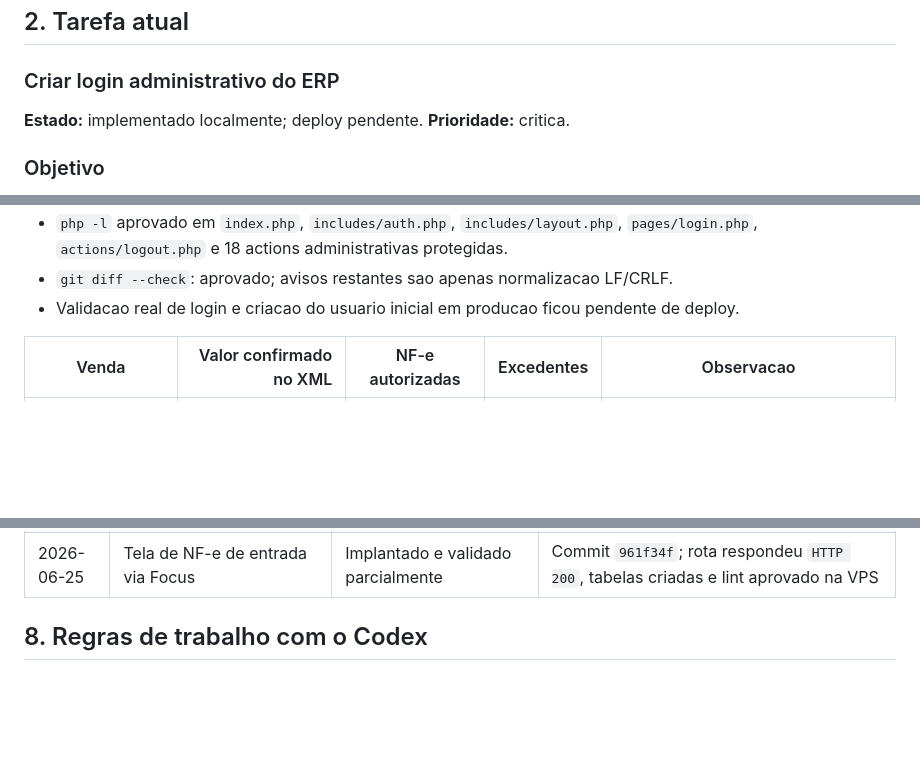
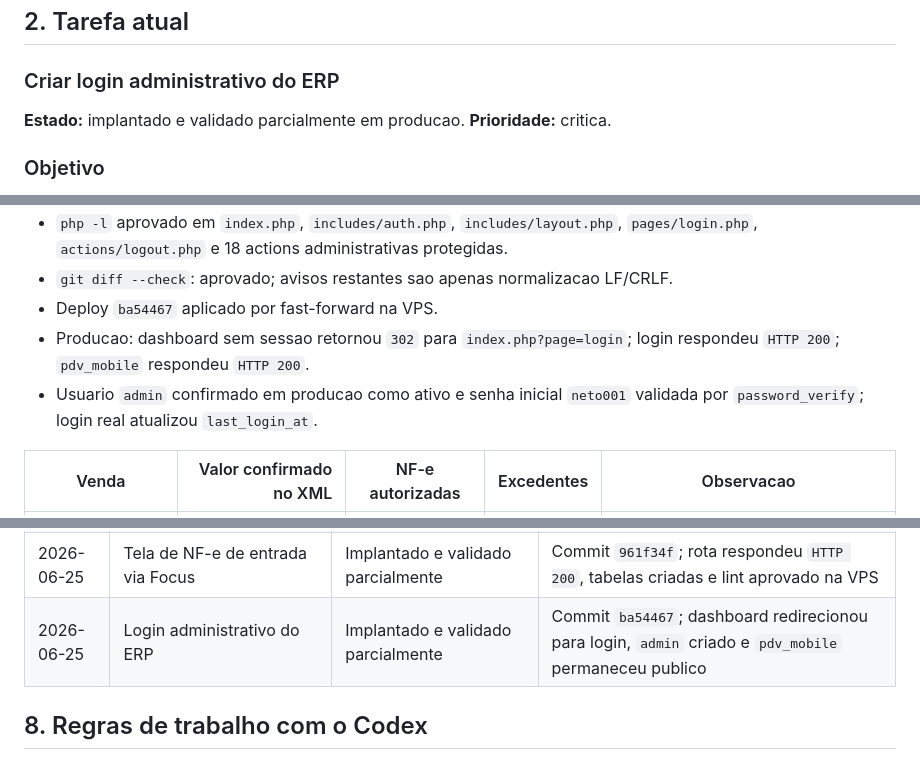
Before and after one commit to unmistake/ERP-Neto-Pneus, a Markdown page: PROJECT_STATUS.md, 3 parts joined by grey strips. Rendered like a GitHub page; blank space fills up the shorter version.

Commit message:
Record ERP login deployment

```diff
--- a/PROJECT_STATUS.md
+++ b/PROJECT_STATUS.md
@@ -44,7 +44,7 @@ flowchart LR
 
 ### Criar login administrativo do ERP
 
-**Estado:** implementado localmente; deploy pendente.
+**Estado:** implantado e validado parcialmente em producao.
 **Prioridade:** critica.
 
 ### Objetivo
@@ -209,7 +209,9 @@ PDV mobile usado pelos vendedores.
 - Actions administrativas diretas passaram a exigir sessao; `sale_finalize.php` permaneceu publico para preservar o fluxo do `pdv_mobile`.
 - `php -l` aprovado em `index.php`, `includes/auth.php`, `includes/layout.php`, `pages/login.php`, `actions/logout.php` e 18 actions administrativas protegidas.
 - `git diff --check`: aprovado; avisos restantes sao apenas normalizacao LF/CRLF.
-- Validacao real de login e criacao do usuario inicial em producao ficou pendente de deploy.
+- Deploy `ba54467` aplicado por fast-forward na VPS.
+- Producao: dashboard sem sessao retornou `302` para `index.php?page=login`; login respondeu `HTTP 200`; `pdv_mobile` respondeu `HTTP 200`.
+- Usuario `admin` confirmado em producao como ativo e senha inicial `neto001` validada por `password_verify`; login real atualizou `last_login_at`.
 
 | Venda | Valor confirmado no XML | NF-e autorizadas | Excedentes | Observacao |
 |---|---:|---|---:|---|
@@ -261,6 +263,7 @@ PDV mobile usado pelos vendedores.
 | 2026-06-16 | MVP de envio de NF-e por WhatsApp | Implementado localmente, aguardando credenciais | Lint aprovado e configuracao padrao validada como desativada |
 | 2026-06-20 | Recuperacao da rejeicao NF-e 539 | Implementado localmente, deploy pendente | Resposta real extraiu NF-e 1175 e proximo numero 1176; lint aprovado sem emitir documento |
 | 2026-06-25 | Tela de NF-e de entrada via Focus | Implantado e validado parcialmente | Commit `961f34f`; rota respondeu `HTTP 200`, tabelas criadas e lint aprovado na VPS |
+| 2026-06-25 | Login administrativo do ERP | Implantado e validado parcialmente | Commit `ba54467`; dashboard redirecionou para login, `admin` criado e `pdv_mobile` permaneceu publico |
 
 ## 8. Regras de trabalho com o Codex
 
```
Also changed, not shown: other parts of PROJECT_STATUS.md (+1 -1 lines).
